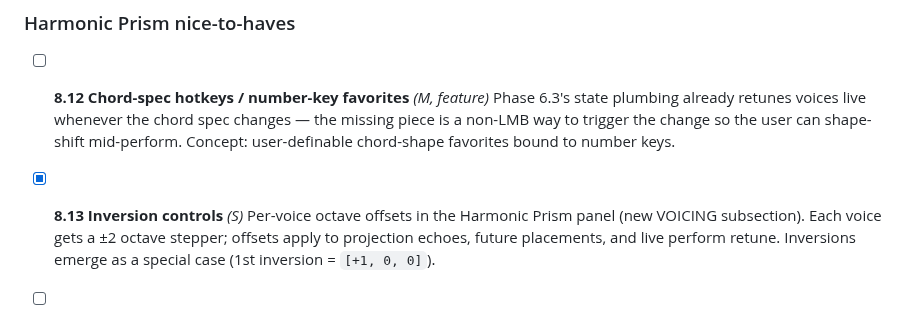
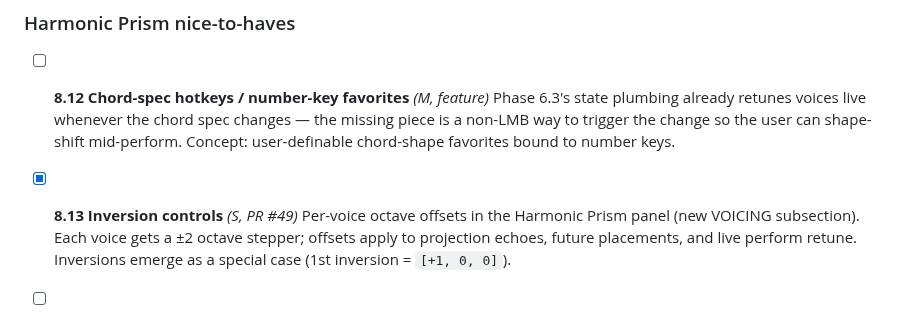
Before and after one commit to Mirimantis/SlideSynth, a Markdown page: BACKLOG.md, the part around the change. GitHub-like rendering.

Commit message:
Tag BACKLOG 8.13 with PR #49
Co-Authored-By: Claude Opus 4.7 (1M context) <noreply@anthropic.com>

```diff
--- a/BACKLOG.md
+++ b/BACKLOG.md
@@ -167,7 +167,7 @@ Items that came up while building Phase 6 but are independent features. Each bec
 - [ ] **8.12 Chord-spec hotkeys / number-key favorites** *(M, feature)*
   Phase 6.3's state plumbing already retunes voices live whenever the chord spec changes — the missing piece is a non-LMB way to trigger the change so the user can shape-shift mid-perform. Concept: user-definable chord-shape favorites bound to number keys.
 
-- [x] **8.13 Inversion controls** *(S)*
+- [x] **8.13 Inversion controls** *(S, PR #49)*
   Per-voice octave offsets in the Harmonic Prism panel (new VOICING subsection). Each voice gets a ±2 octave stepper; offsets apply to projection echoes, future placements, and live perform retune. Inversions emerge as a special case (1st inversion = `[+1, 0, 0]`).
 
 - [ ] **8.14 Chord-label readout on selected groups** *(S, feature)*
```
